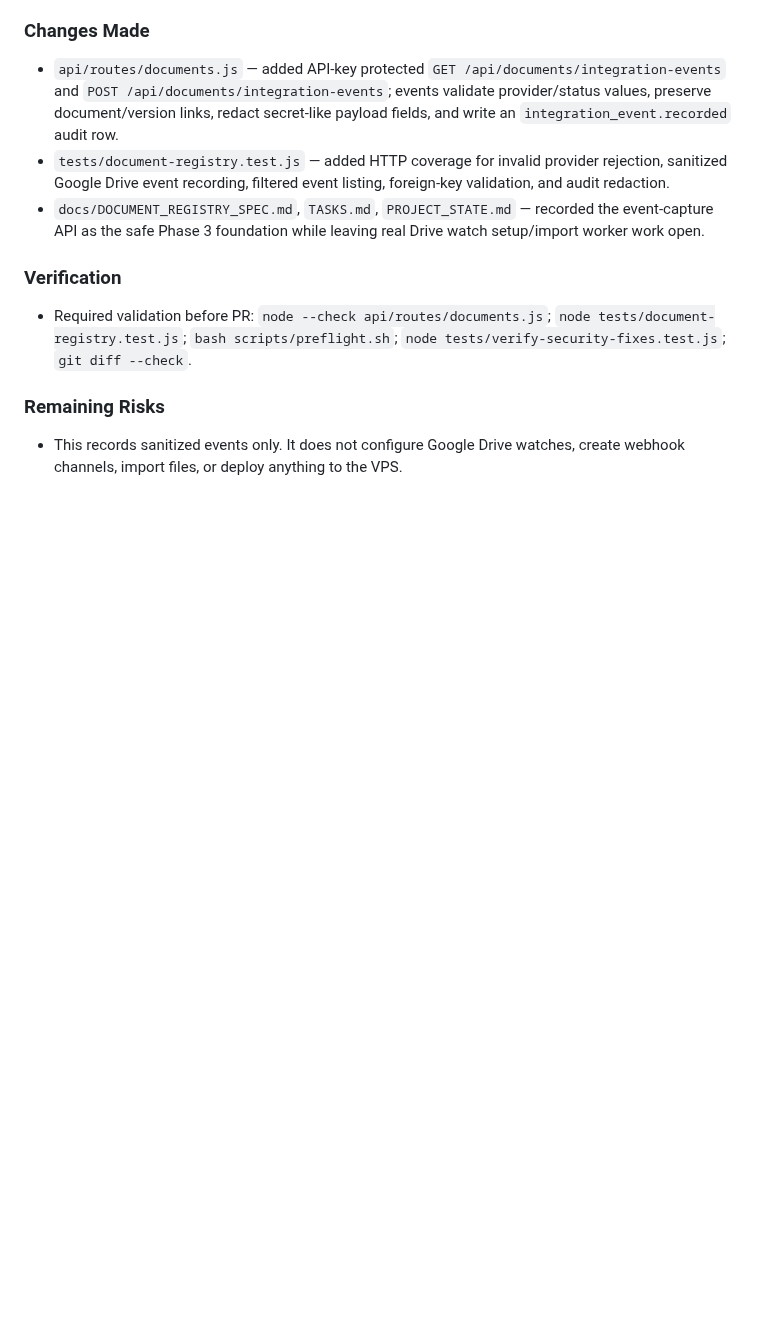
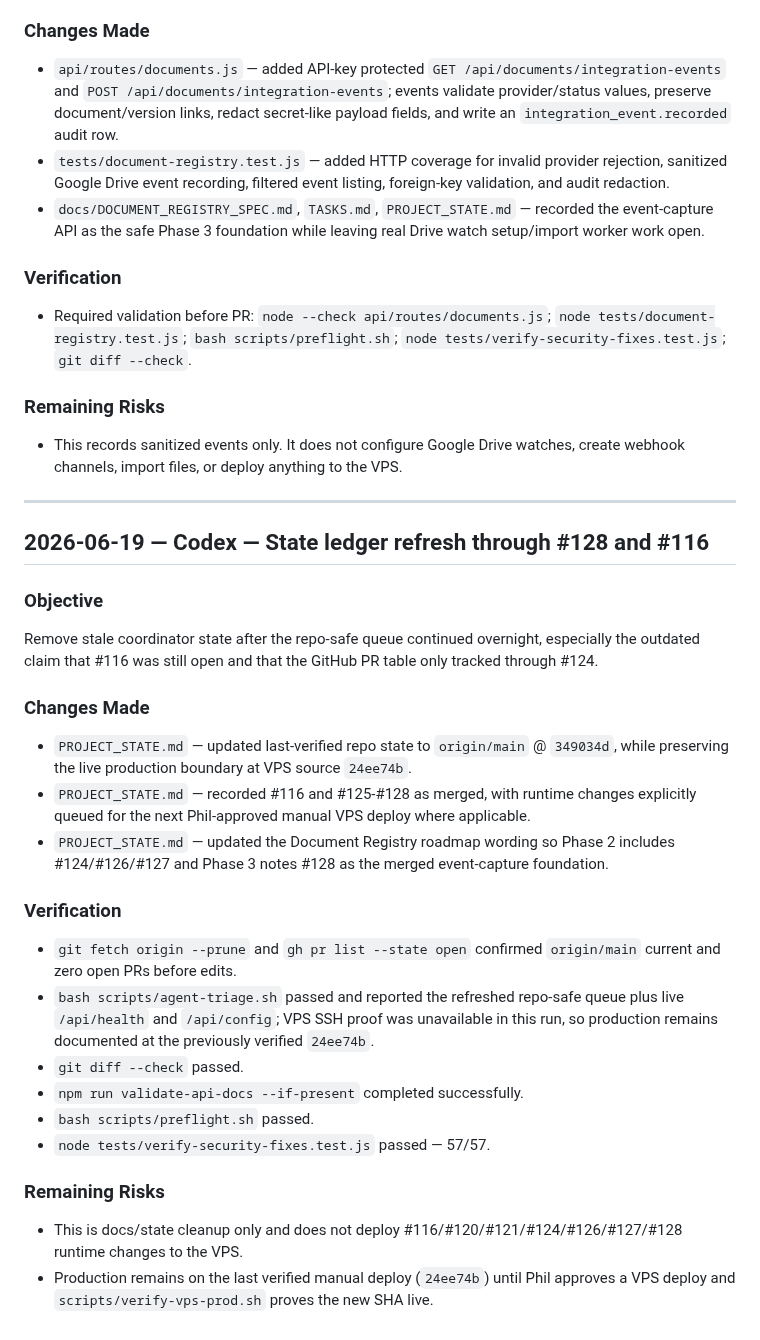
Before and after one commit to malickland-304/wv-property-intelligence, a Markdown page: WORK_LOG.md, the part around the change. Rendered like a GitHub page; blank space fills up the shorter version.

Commit message:
docs: refresh state ledger after queued PRs

```diff
--- a/WORK_LOG.md
+++ b/WORK_LOG.md
@@ -1118,3 +1118,27 @@ Start Phase 3 with a safe event-ingest foundation that can record Drive/Gmail/OC
 
 ### Remaining Risks
 - This records sanitized events only. It does not configure Google Drive watches, create webhook channels, import files, or deploy anything to the VPS.
+
+---
+
+## 2026-06-19 — Codex — State ledger refresh through #128 and #116
+
+### Objective
+Remove stale coordinator state after the repo-safe queue continued overnight, especially the outdated claim that #116 was still open and that the GitHub PR table only tracked through #124.
+
+### Changes Made
+- `PROJECT_STATE.md` — updated last-verified repo state to `origin/main` @ `349034d`, while preserving the live production boundary at VPS source `24ee74b`.
+- `PROJECT_STATE.md` — recorded #116 and #125-#128 as merged, with runtime changes explicitly queued for the next Phil-approved manual VPS deploy where applicable.
+- `PROJECT_STATE.md` — updated the Document Registry roadmap wording so Phase 2 includes #124/#126/#127 and Phase 3 notes #128 as the merged event-capture foundation.
+
+### Verification
+- `git fetch origin --prune` and `gh pr list --state open` confirmed `origin/main` current and zero open PRs before edits.
+- `bash scripts/agent-triage.sh` passed and reported the refreshed repo-safe queue plus live `/api/health` and `/api/config`; VPS SSH proof was unavailable in this run, so production remains documented at the previously verified `24ee74b`.
+- `git diff --check` passed.
+- `npm run validate-api-docs --if-present` completed successfully.
+- `bash scripts/preflight.sh` passed.
+- `node tests/verify-security-fixes.test.js` passed — 57/57.
+
+### Remaining Risks
+- This is docs/state cleanup only and does not deploy #116/#120/#121/#124/#126/#127/#128 runtime changes to the VPS.
+- Production remains on the last verified manual deploy (`24ee74b`) until Phil approves a VPS deploy and `scripts/verify-vps-prod.sh` proves the new SHA live.
```
Also changed, not shown: PROJECT_STATE.md (+12 -7 lines).
